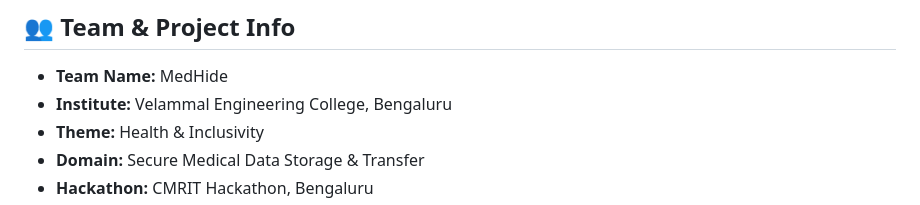
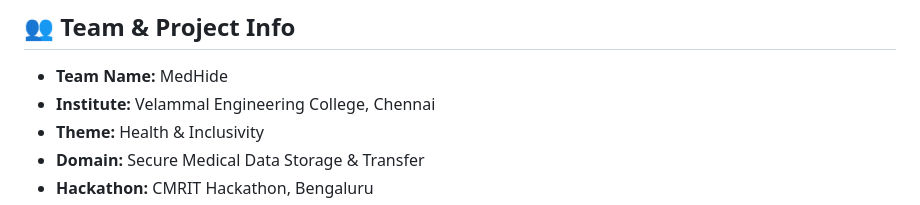
Before and after one commit to Indhu-pv/MedHide, a Markdown page: README.md, the part around the change. Rendered like a GitHub page.

```diff
--- a/README.md
+++ b/README.md
@@ -8,7 +8,7 @@
 
 ## 👥 Team & Project Info
 - **Team Name:** MedHide
-- **Institute:** Velammal Engineering College, Bengaluru
+- **Institute:** Velammal Engineering College, Chennai
 - **Theme:** Health & Inclusivity
 - **Domain:** Secure Medical Data Storage & Transfer
 - **Hackathon:** CMRIT Hackathon, Bengaluru
```
